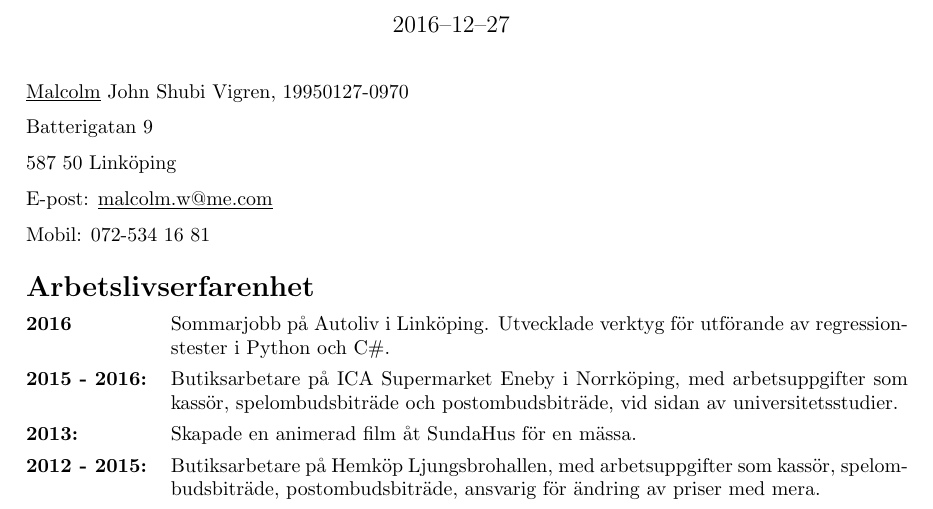
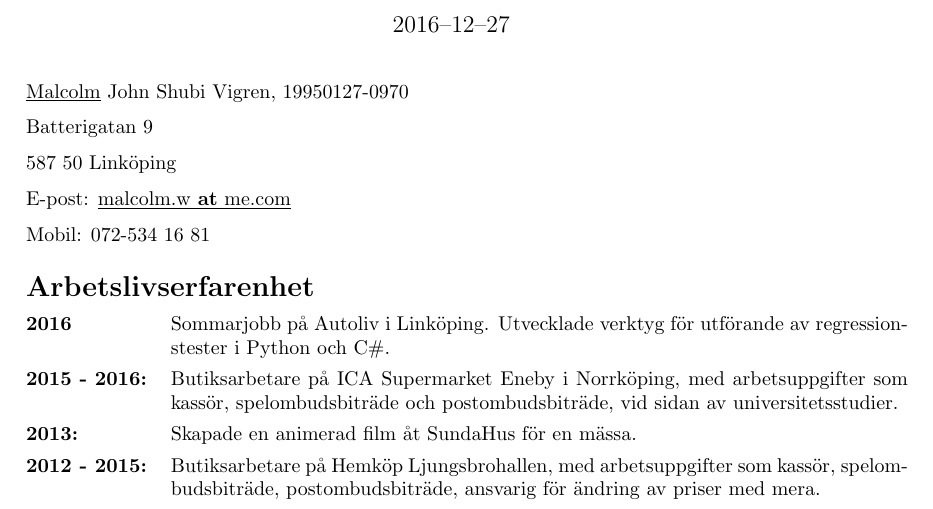
Before and after one commit to malcx95/CV, a LaTeX CV (CV_2016.tex): part of page 1 of 2, cut so that both start at the same text. Compiled offline with pdfLaTeX.

Commit message:
Changed email

```diff
--- a/CV_2016.tex
+++ b/CV_2016.tex
@@ -36,7 +36,7 @@ Batterigatan 9
 
 587 50 Linköping
 
-E-post: \underline{malcolm.w@me.com}
+E-post: \underline{malcolm.w \textbf{at} me.com}
 
 Mobil: 072-534 16 81
 
```
Also changed, not shown: CV_2016.pdf.
